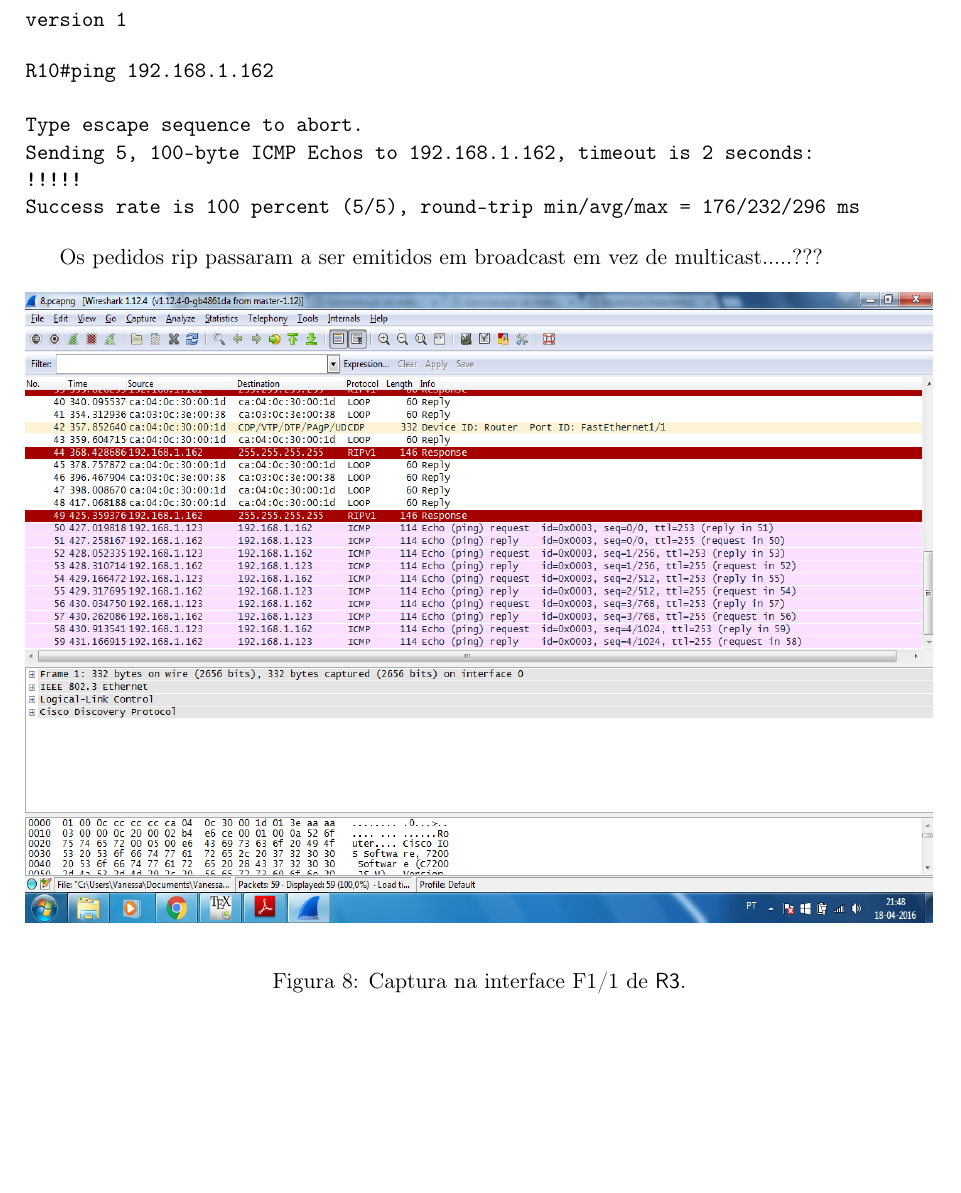
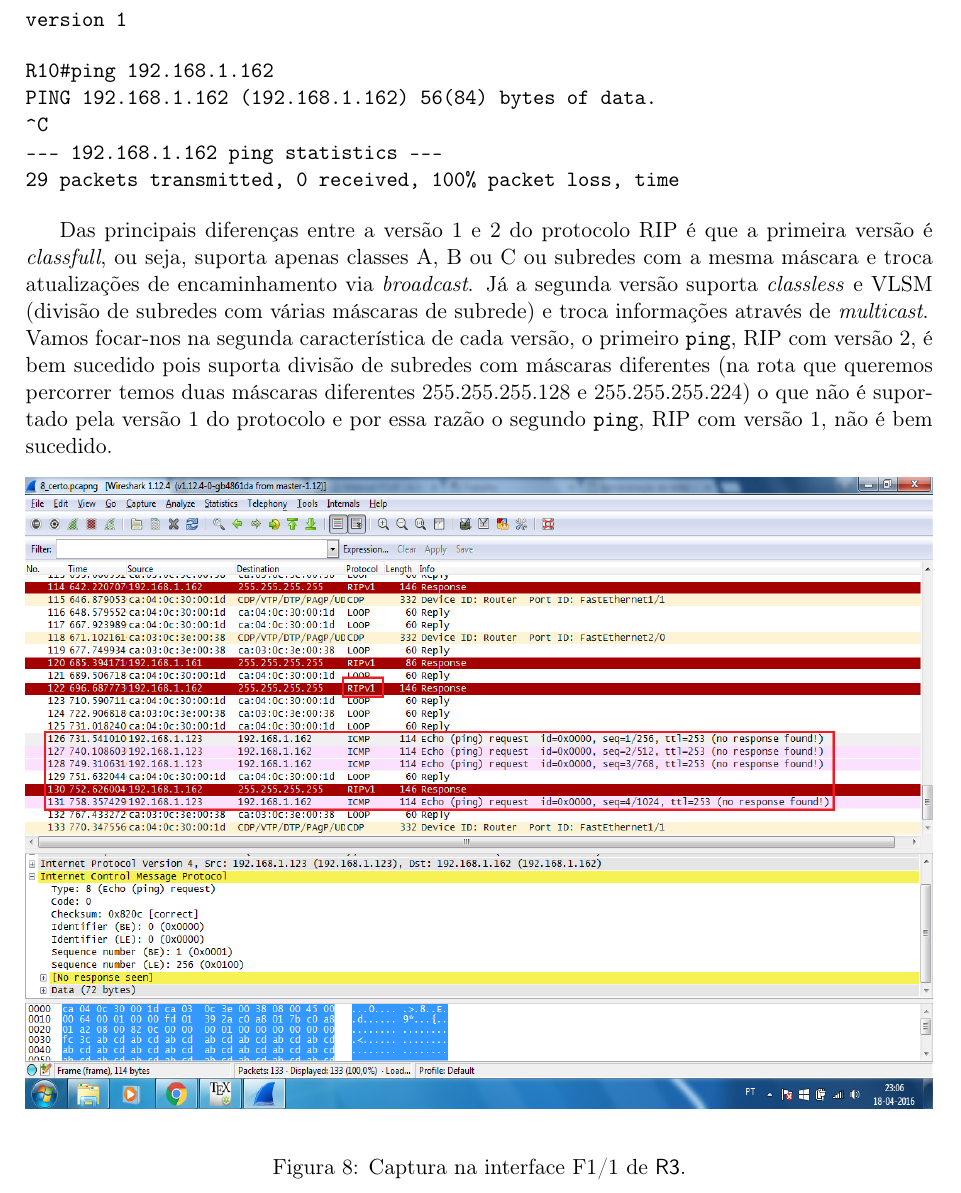
Before and after one commit to vanessa-silva/Encaminhamento-dinamico, a LaTeX document (report/report.tex, which reads report/1.quest.tex): part of page 18 of 18, cut so that both start at the same text, the shorter picture padded with empty space. Compiled offline with pdfLaTeX.

Commit message:
Relatório finalizado

```diff
--- a/report/1.quest.tex
+++ b/report/1.quest.tex
@@ -695,14 +695,14 @@ version 1
 
 \begin{verbatim}
 R10#ping 192.168.1.162
-
-Type escape sequence to abort.
-Sending 5, 100-byte ICMP Echos to 192.168.1.162, timeout is 2 seconds:
-!!!!!
-Success rate is 100 percent (5/5), round-trip min/avg/max = 176/232/296 ms
+PING 192.168.1.162 (192.168.1.162) 56(84) bytes of data.
+^C
+--- 192.168.1.162 ping statistics ---
+29 packets transmitted, 0 received, 100% packet loss, time
 \end{verbatim}
 
-Os pedidos rip passaram a ser emitidos em broadcast em vez de multicast.....???
+Das principais diferenças entre a versão 1 e 2 do protocolo RIP é que a primeira versão é \emph{classfull}, ou seja, suporta apenas classes A, B ou C ou subredes com a mesma máscara e troca atualizações de encaminhamento via \emph{broadcast}. Já a segunda versão suporta \emph{classless} e VLSM (divisão de subredes com várias máscaras de subrede) e troca informações através de \emph{multicast}.\\
+Vamos focar-nos na segunda característica de cada versão, o primeiro \texttt{ping}, RIP com versão 2, é bem sucedido pois suporta divisão de subredes com máscaras diferentes (na rota que queremos percorrer temos duas máscaras diferentes 255.255.255.128 e 255.255.255.224) o que não é suportado pela versão 1 do protocolo e por essa razão o segundo \texttt{ping}, RIP com versão 1, não é bem sucedido.
 
 \begin{figure}[h]
 \centering
```
Also changed, not shown: report/8.png, report/report.pdf (added), 1 other file.
